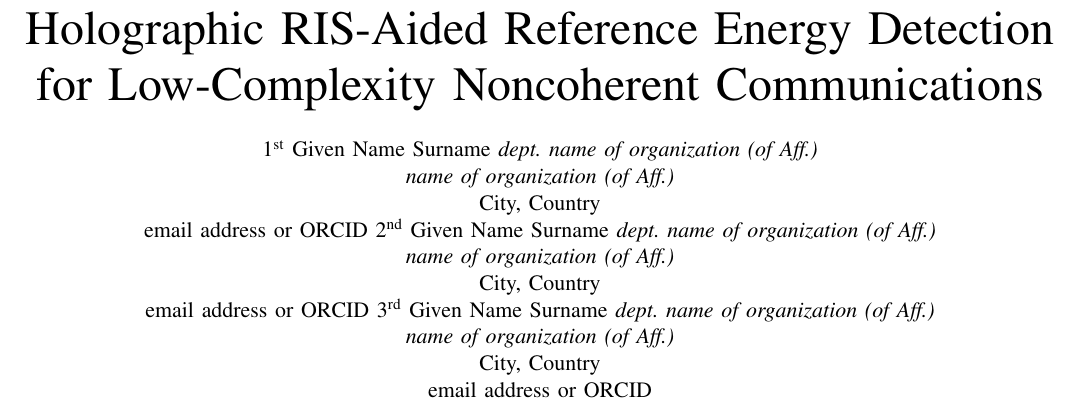
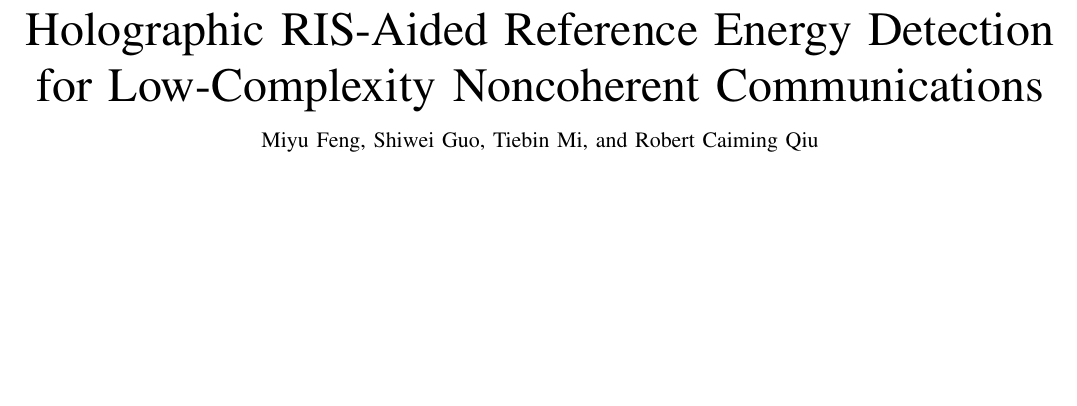
Before and after one commit to Broommuch/holographic-RIS, a LaTeX paper (main.tex): part of page 1 of 19 before the commit and part of page 1 of 18 after it, cut so that both start at the same text, the shorter picture padded with empty space. Compiled offline with pdfLaTeX.

Commit message:
修改了作者信息，但是很粗略，后面还要改

```diff
--- a/main.tex
+++ b/main.tex
@@ -50,23 +50,11 @@
 \thanks{Identify applicable funding agency here. If none, delete this.}
 }
 
-\author{\IEEEauthorblockN{1\textsuperscript{st} Given Name Surname}
-\IEEEauthorblockA{\textit{dept. name of organization (of Aff.)} \\
-\textit{name of organization (of Aff.)}\\
-City, Country \\
-email address or ORCID}
-\and
-\IEEEauthorblockN{2\textsuperscript{nd} Given Name Surname}
-\IEEEauthorblockA{\textit{dept. name of organization (of Aff.)} \\
-\textit{name of organization (of Aff.)}\\
-City, Country \\
-email address or ORCID}
-\and
-\IEEEauthorblockN{3\textsuperscript{rd} Given Name Surname}
-\IEEEauthorblockA{\textit{dept. name of organization (of Aff.)} \\
-\textit{name of organization (of Aff.)}\\
-City, Country \\
-email address or ORCID}
+\author{Miyu Feng, Shiwei Guo, Tiebin Mi, and Robert Caiming Qiu%
+\thanks{Miyu Feng, Shiwei Guo, Tiebin Mi, and Robert Caiming Qiu are with the
+School of Electronic Information and Communications, Huazhong University of
+Science and Technology, Wuhan, China (e-mail:
+\{miyu\_feng, m202673223, mitiebin, caiming\}@hust.edu.cn).}%
 }
 
 
```
Also changed, not shown: main.pdf, 3 other files.
